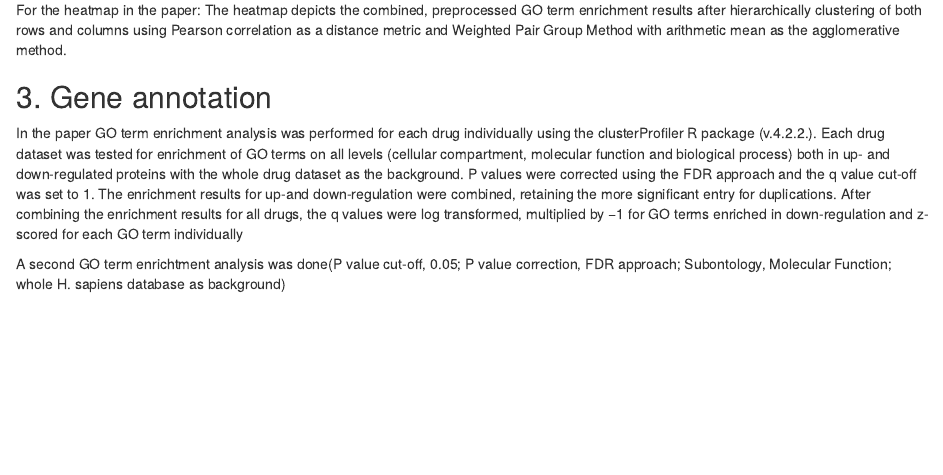
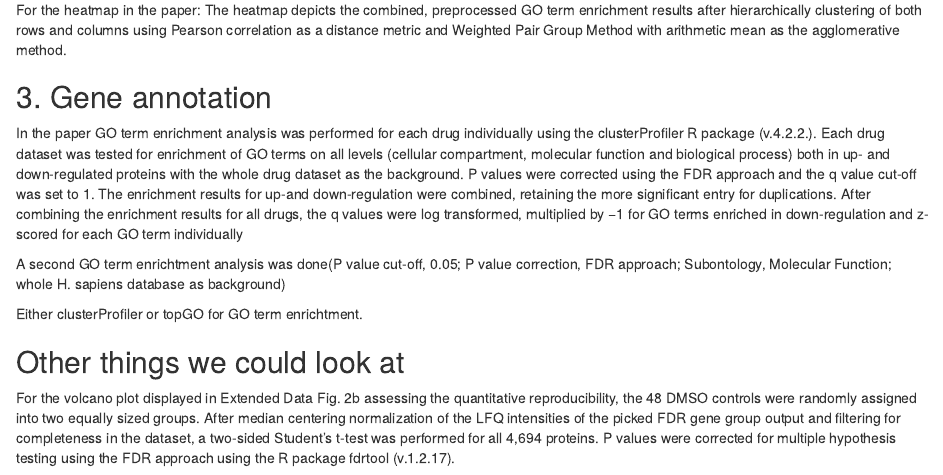
Before and after one commit to BaronWolfgang/ProjectAOLSProteomics, an R Markdown document (AOLS_Project5.Rmd): the page in a window 1100 px wide, from 6250 px down. Rendered offline with R 4.5, knitr and Pandoc, with nearby package versions; some code elsewhere in the file could not run offline.

Commit message:
Added additional information from the paper, added more packages and a generalized way of plotting response curves

```diff
--- a/AOLS_Project5.Rmd
+++ b/AOLS_Project5.Rmd
@@ -253,3 +253,8 @@ For the heatmap in the paper: The heatmap depicts the combined, preprocessed GO
 In the paper GO term enrichment analysis was performed for each drug individually using the clusterProfiler R package (v.4.2.2.). Each drug dataset was tested for enrichment of GO terms on all levels (cellular compartment, molecular function and biological process) both in up- and down-regulated proteins with the whole drug dataset as the background. P values were corrected using the FDR approach and the q value cut-off was set to 1. The enrichment results for up-and down-regulation were combined, retaining the more significant entry for duplications. After combining the enrichment results for all drugs, the q values were log transformed, multiplied by −1 for GO terms enriched in down-regulation and z-scored for each GO term individually
 
 A second GO term enrichtment analysis was done(P value cut-off, 0.05; P value correction, FDR approach; Subontology, Molecular Function; whole H. sapiens database as background)
+
+Either clusterProfiler or topGO for GO term enrichtment.
+
+## Other things we could look at
+For the volcano plot displayed in Extended Data Fig. 2b assessing the quantitative reproducibility, the 48 DMSO controls were randomly assigned into two equally sized groups. After median centering normalization of the LFQ intensities of the picked FDR gene group output and filtering for completeness in the dataset, a two-sided Student’s t-test was performed for all 4,694 proteins. P values were corrected for multiple hypothesis testing using the FDR approach using the R package fdrtool (v.1.2.17).
```
